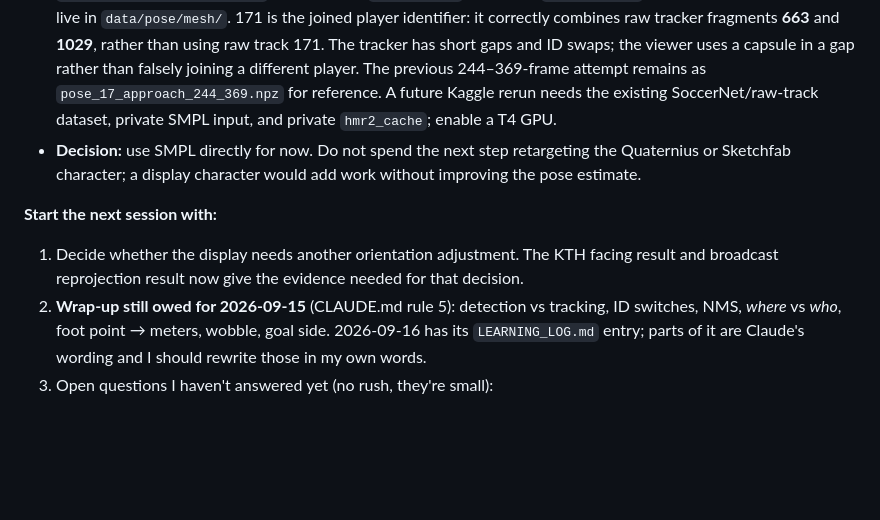
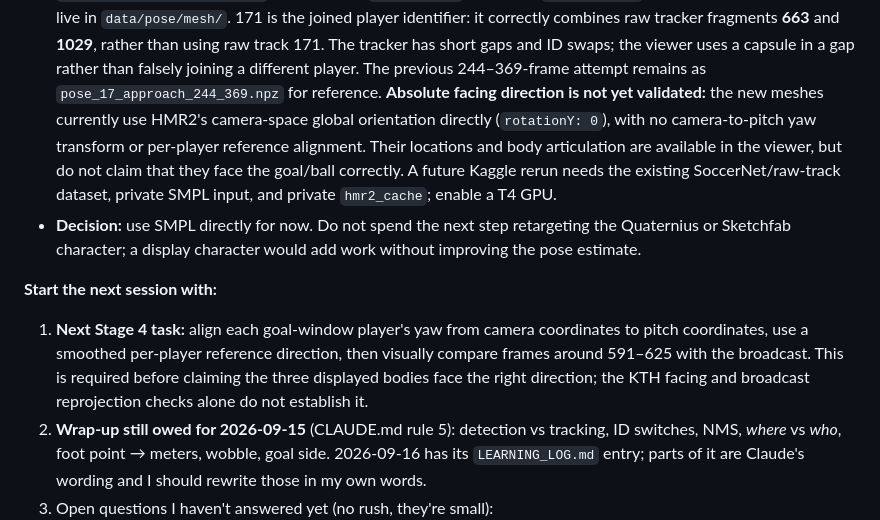
Before and after one commit to JazzelJs/FootballSave, a Markdown page: PLAN.md, the part around the change. Rendered like a GitHub page; blank space fills up the shorter version.

Commit message:
docs: record multi-player orientation status

```diff
--- a/PLAN.md
+++ b/PLAN.md
@@ -227,14 +227,20 @@ The four numbers the eval prints: **(A)** camera only · **(B)** full pipeline,
   identifier: it correctly combines raw tracker fragments **663** and **1029**, rather than using
   raw track 171. The tracker has short gaps and ID swaps; the viewer uses a capsule in a gap rather
   than falsely joining a different player. The previous 244–369-frame attempt remains as
-  `pose_17_approach_244_369.npz` for reference. A future Kaggle rerun needs the existing
-  SoccerNet/raw-track dataset, private SMPL input, and private `hmr2_cache`; enable a T4 GPU.
+  `pose_17_approach_244_369.npz` for reference. **Absolute facing direction is not yet validated:**
+  the new meshes currently use HMR2's camera-space global orientation directly (`rotationY: 0`),
+  with no camera-to-pitch yaw transform or per-player reference alignment. Their locations and body
+  articulation are available in the viewer, but do not claim that they face the goal/ball correctly.
+  A future Kaggle rerun needs the existing SoccerNet/raw-track dataset, private SMPL input, and
+  private `hmr2_cache`; enable a T4 GPU.
 - **Decision:** use SMPL directly for now. Do not spend the next step retargeting the Quaternius or
   Sketchfab character; a display character would add work without improving the pose estimate.
 
 **Start the next session with:**
-1. Decide whether the display needs another orientation adjustment. The KTH facing result and broadcast
-   reprojection result now give the evidence needed for that decision.
+1. **Next Stage 4 task:** align each goal-window player's yaw from camera coordinates to pitch
+   coordinates, use a smoothed per-player reference direction, then visually compare frames around
+   591–625 with the broadcast. This is required before claiming the three displayed bodies face the
+   right direction; the KTH facing and broadcast reprojection checks alone do not establish it.
 2. **Wrap-up still owed for 2026-09-15** (CLAUDE.md rule 5): detection vs tracking, ID switches, NMS,
    *where* vs *who*, foot point → meters, wobble, goal side. 2026-09-16 has its `LEARNING_LOG.md`
    entry; parts of it are Claude's wording and I should rewrite those in my own words.
```
